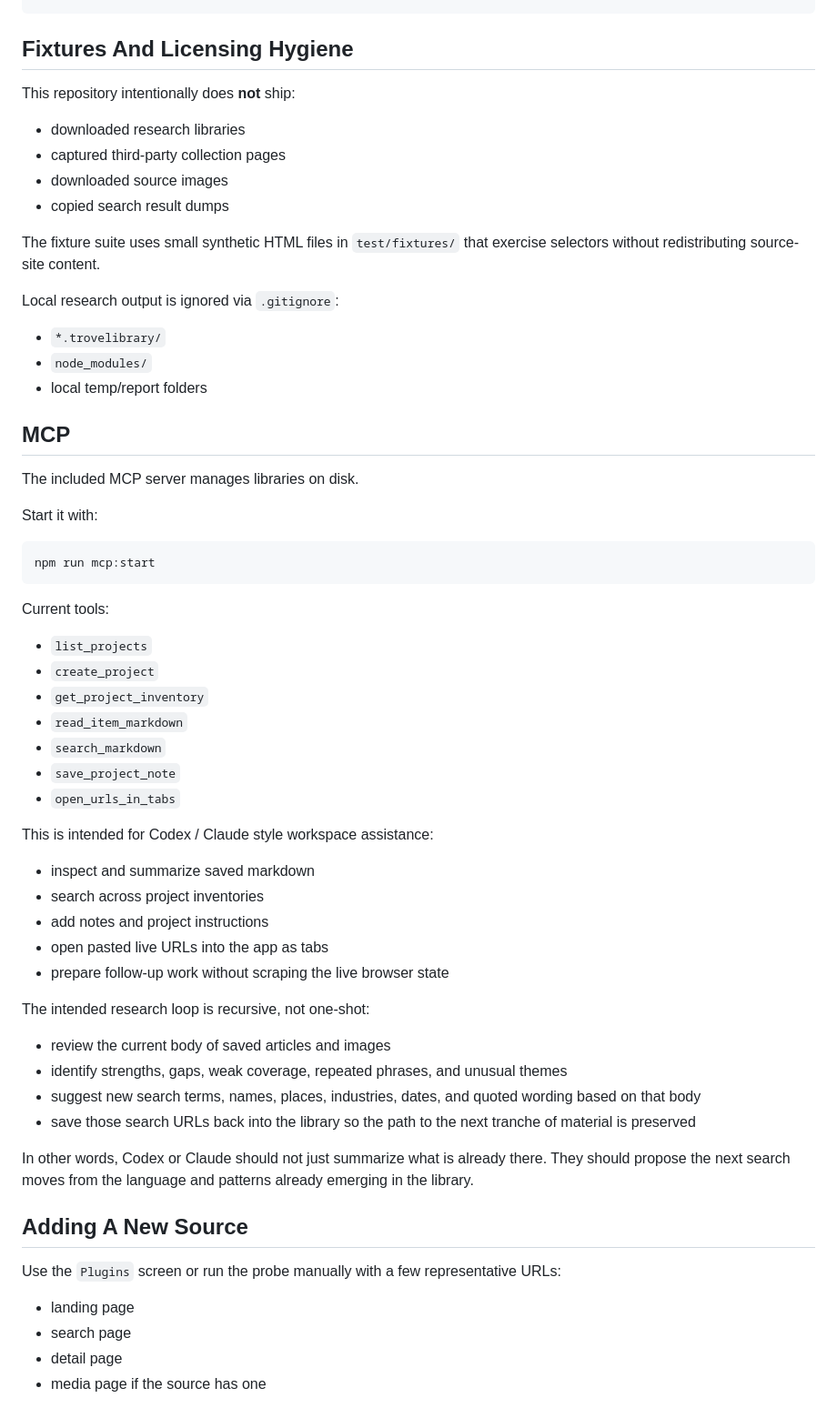
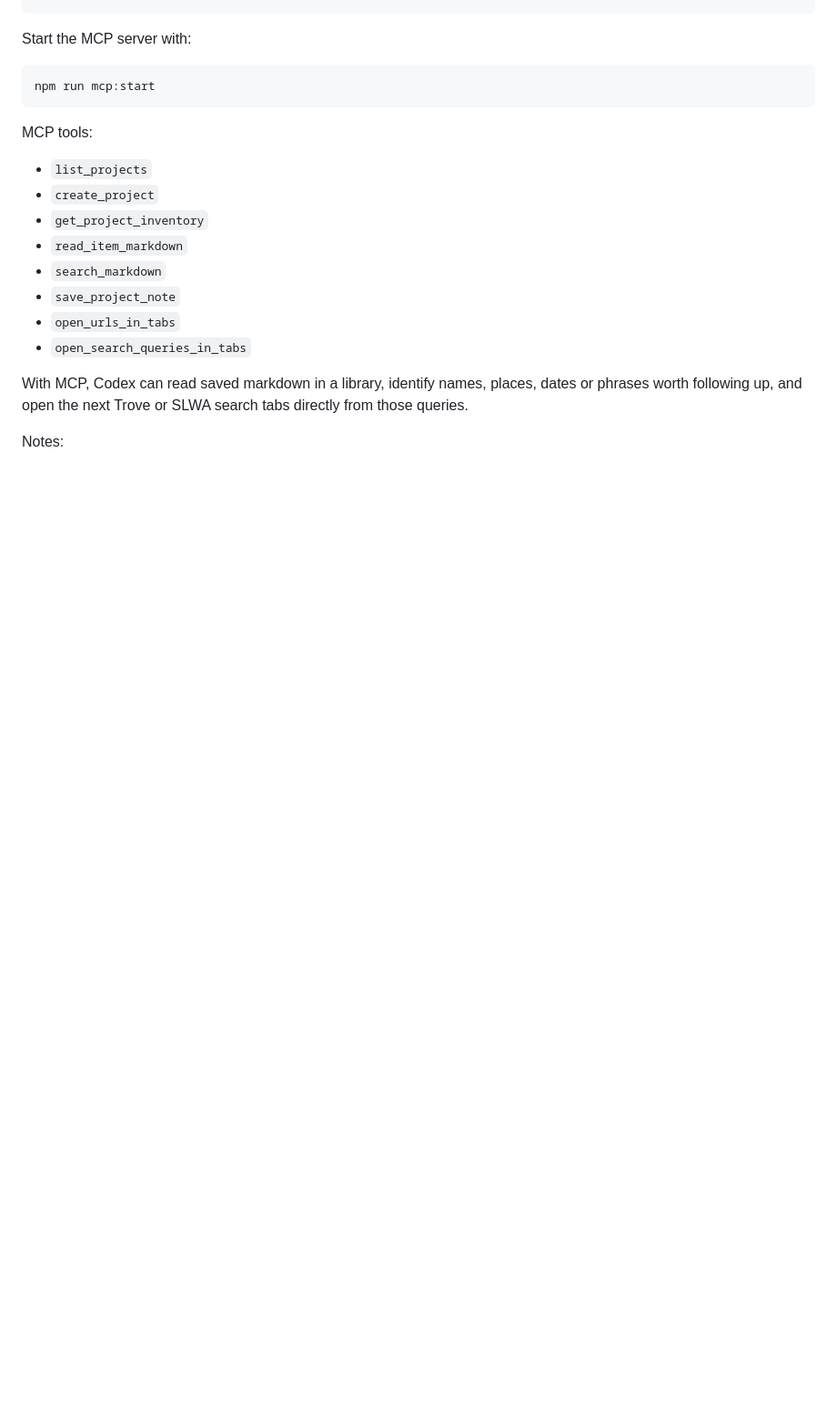
Before and after one commit to patrick-morrison/australian-library-browser, a Markdown page: README.md, the part around one of its changes. Shown at 91% size. Drawn GitHub-style; blank space fills up the shorter version.

Commit message:
Prepare v1.0.0 release

````diff
--- a/README.md
+++ b/README.md
@@ -87,34 +52,13 @@ You can also pipe pasted URLs into the tab opener:
 pbpaste | npm run open:tabs
 ```
 
-## Fixtures And Licensing Hygiene
-
-This repository intentionally does **not** ship:
-
-- downloaded research libraries
-- captured third-party collection pages
-- downloaded source images
-- copied search result dumps
-
-The fixture suite uses small synthetic HTML files in `test/fixtures/` that exercise selectors without redistributing source-site content.
-
-Local research output is ignored via `.gitignore`:
-
-- `*.trovelibrary/`
-- `node_modules/`
-- local temp/report folders
-
-## MCP
-
-The included MCP server manages libraries on disk.
-
-Start it with:
+Start the MCP server with:
 
 ```bash
 npm run mcp:start
 ```
 
-Current tools:
+MCP tools:
 
 - `list_projects`
 - `create_project`
@@ -123,30 +67,9 @@ Current tools:
 - `search_markdown`
 - `save_project_note`
 - `open_urls_in_tabs`
+- `open_search_queries_in_tabs`
 
-This is intended for Codex / Claude style workspace assistance:
+With MCP, Codex can read saved markdown in a library, identify names, places, dates or phrases worth following up, and open the next Trove or SLWA search tabs directly from those queries.
 
-- inspect and summarize saved markdown
-- search across project inventories
-- add notes and project instructions
-- open pasted live URLs into the app as tabs
-- prepare follow-up work without scraping the live browser state
+Notes:
 
-The intended research loop is recursive, not one-shot:
-
-- review the current body of saved articles and images
-- identify strengths, gaps, weak coverage, repeated phrases, and unusual themes
-- suggest new search terms, names, places, industries, dates, and quoted wording based on that body
-- save those search URLs back into the library so the path to the next tranche of material is preserved
-
-In other words, Codex or Claude should not just summarize what is already there. They should propose the next search moves from the language and patterns already emerging in the library.
-
-## Adding A New Source
-
-Use the `Plugins` screen or run the probe manually with a few representative URLs:
-
-- landing page
-- search page
-- detail page
-- media page if the source has one
-
````
Also changed, not shown: other parts of README.md (+25 -75 lines), docs/screenshots/collect.png (added), docs/screenshots/library.png (added), docs/screenshots/paste-links.png (added), logo.png (added), 7 other files.
